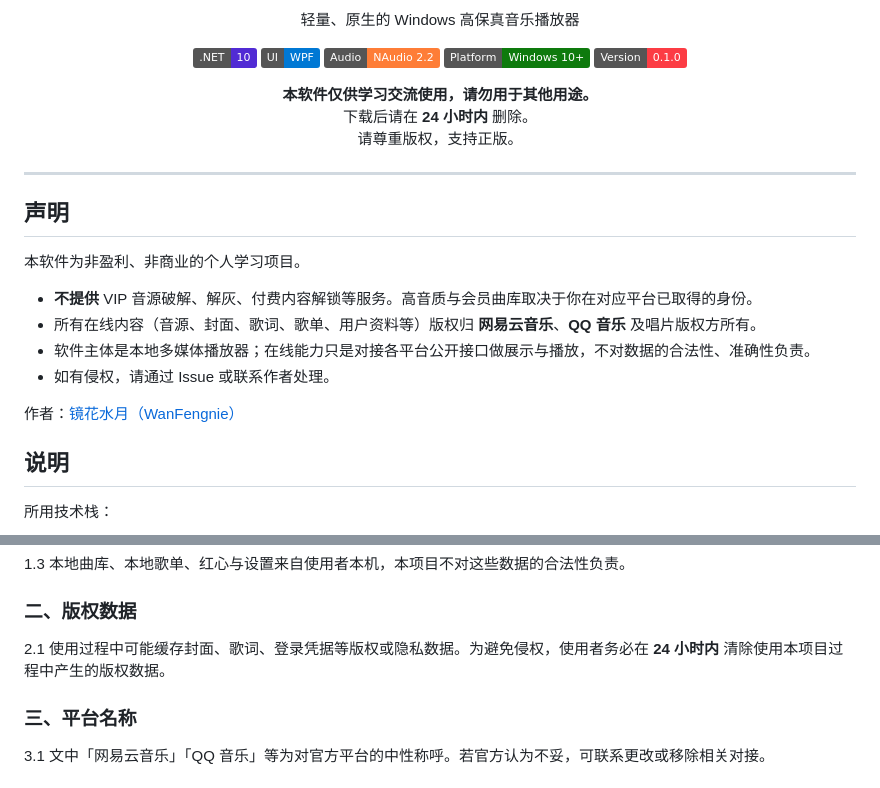
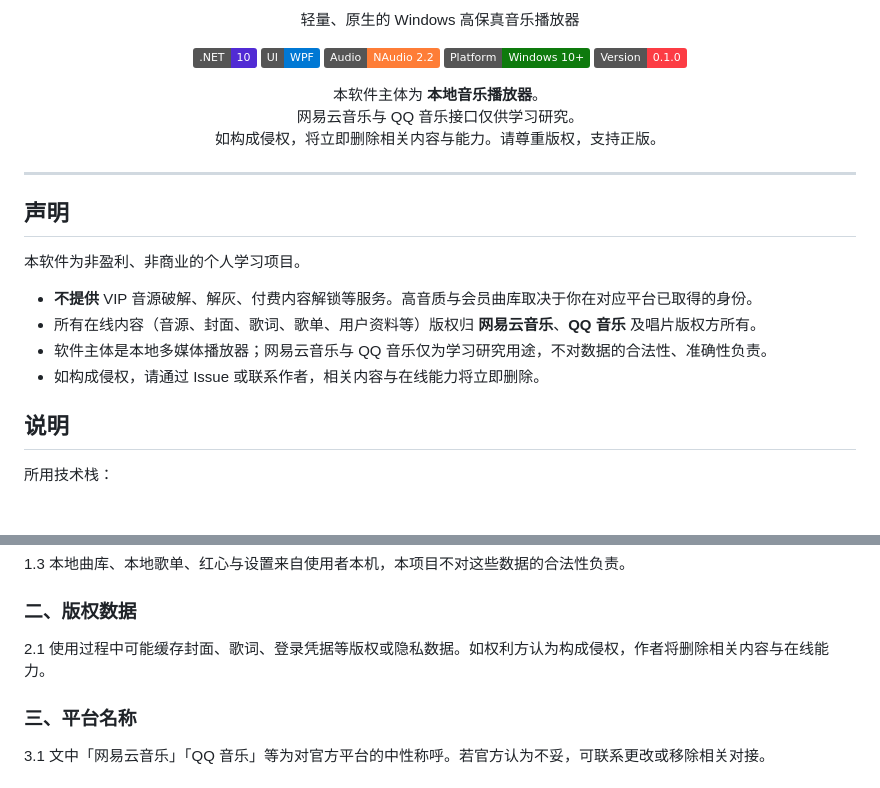
Before and after one commit to WanFengnie/LingMusic, a Markdown page: README.md, 2 parts joined by grey strips. Rendered like a GitHub page; badges without logos; blank space fills up the shorter version.

Commit message:
Clarify local-player purpose and takedown on infringement.

```diff
--- a/README.md
+++ b/README.md
@@ -15,9 +15,9 @@
 </p>
 
 <p align="center">
-  <b>本软件仅供学习交流使用，请勿用于其他用途。</b><br>
-  下载后请在 <b>24 小时内</b> 删除。<br>
-  请尊重版权，支持正版。
+  本软件主体为 <b>本地音乐播放器</b>。<br>
+  网易云音乐与 QQ 音乐接口仅供学习研究。<br>
+  如构成侵权，将立即删除相关内容与能力。请尊重版权，支持正版。
 </p>
 
 ---
@@ -28,10 +28,9 @@
 
 - **不提供** VIP 音源破解、解灰、付费内容解锁等服务。高音质与会员曲库取决于你在对应平台已取得的身份。
 - 所有在线内容（音源、封面、歌词、歌单、用户资料等）版权归 **网易云音乐**、**QQ 音乐** 及唱片版权方所有。
-- 软件主体是本地多媒体播放器；在线能力只是对接各平台公开接口做展示与播放，不对数据的合法性、准确性负责。
-- 如有侵权，请通过 Issue 或联系作者处理。
+- 软件主体是本地多媒体播放器；网易云音乐与 QQ 音乐仅为学习研究用途，不对数据的合法性、准确性负责。
+- 如构成侵权，请通过 Issue 或联系作者，相关内容与在线能力将立即删除。
 
-作者：[镜花水月（WanFengnie）](https://github.com/WanFengnie)
 
 ## 说明
 
@@ -194,7 +193,7 @@ QQ 音乐目前走 Web 端公开 vkey，常见为 320k / 128k / 96k AAC，同样
 
 ### 二、版权数据
 
-2.1 使用过程中可能缓存封面、歌词、登录凭据等版权或隐私数据。为避免侵权，使用者务必在 **24 小时内** 清除使用本项目过程中产生的版权数据。
+2.1 使用过程中可能缓存封面、歌词、登录凭据等版权或隐私数据。如权利方认为构成侵权，作者将删除相关内容与在线能力。
 
 ### 三、平台名称
 
```
